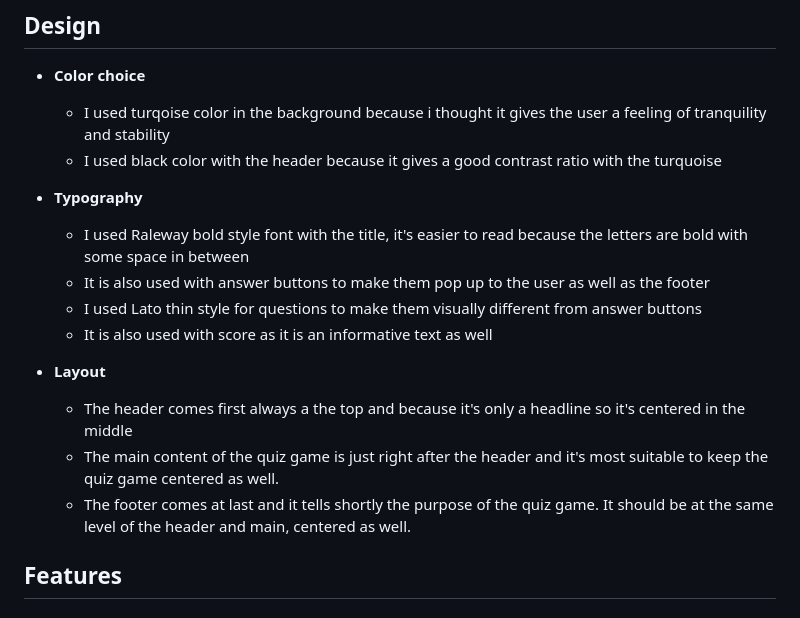
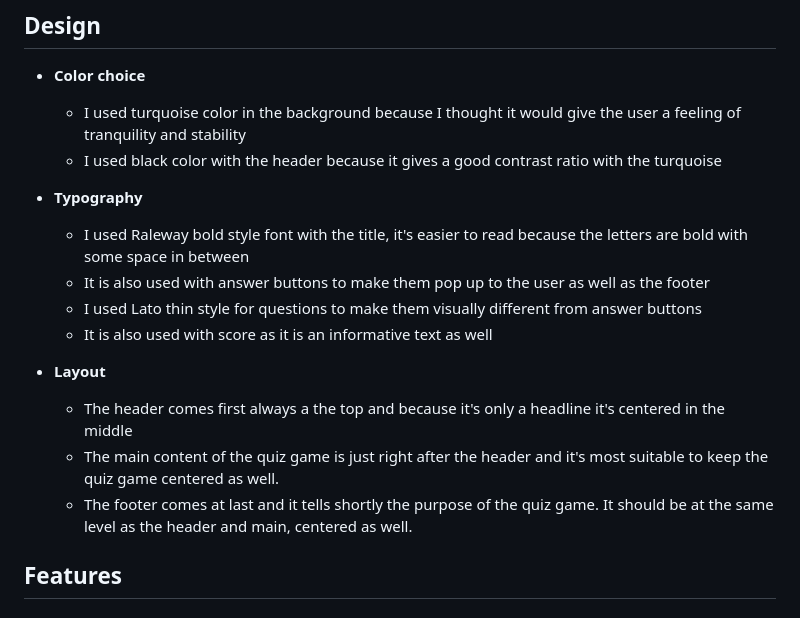
Before and after one commit to programmer-1991/quiz-app-PP2, a Markdown page: README.md, the part around the change. Drawn GitHub-style.

Commit message:
Modify Design section in readme

```diff
--- a/README.md
+++ b/README.md
@@ -7,7 +7,7 @@ Quiz-to-learn is a website that aims to show how pure JavaScript works in a real
 ## Design
 
 - __Color choice__
-  - I used turqoise color in the background because i thought it gives the user a feeling of tranquility and stability
+  - I used turquoise color in the background because I thought it would give the user a feeling of tranquility and stability
   - I used black color with the header because it gives a good contrast ratio with the turquoise
 
 - __Typography__
@@ -17,9 +17,9 @@ Quiz-to-learn is a website that aims to show how pure JavaScript works in a real
   - It is also used with score as it is an informative text as well
 
 - __Layout__
-  - The header comes first always a the top and because it's only a headline so it's centered in the middle
+  - The header comes first always a the top and because it's only a headline it's centered in the middle
   - The main content of the quiz game is just right after the header and it's most suitable to keep the quiz game centered as well.
-  - The footer comes at last and it tells shortly the purpose of the quiz game. It should be at the same level of the header and main, centered as well.
+  - The footer comes at last and it tells shortly the purpose of the quiz game. It should be at the same level as the header and main, centered as well.
 
 ## Features
 
```
